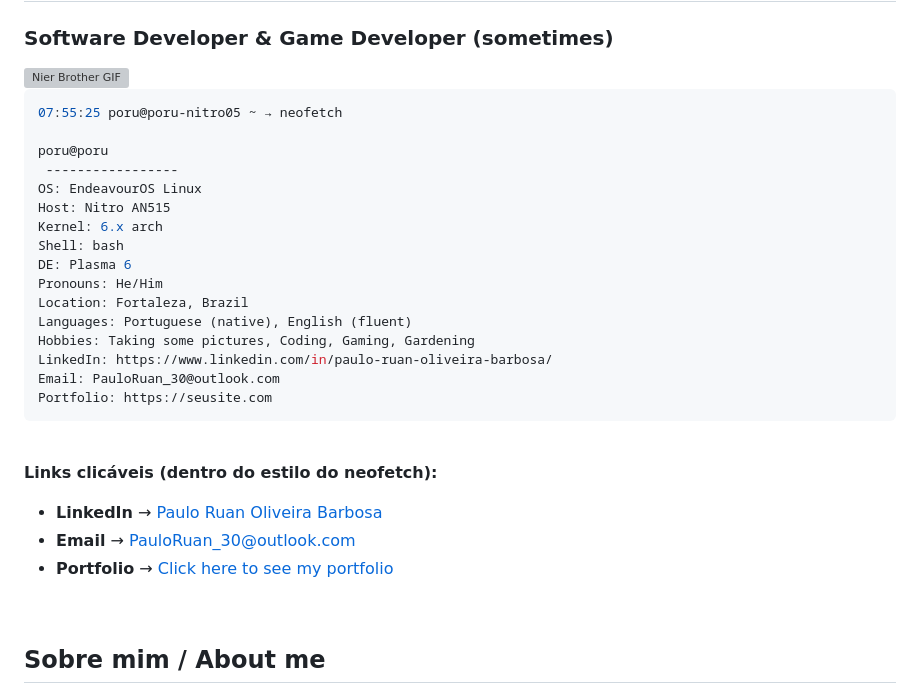
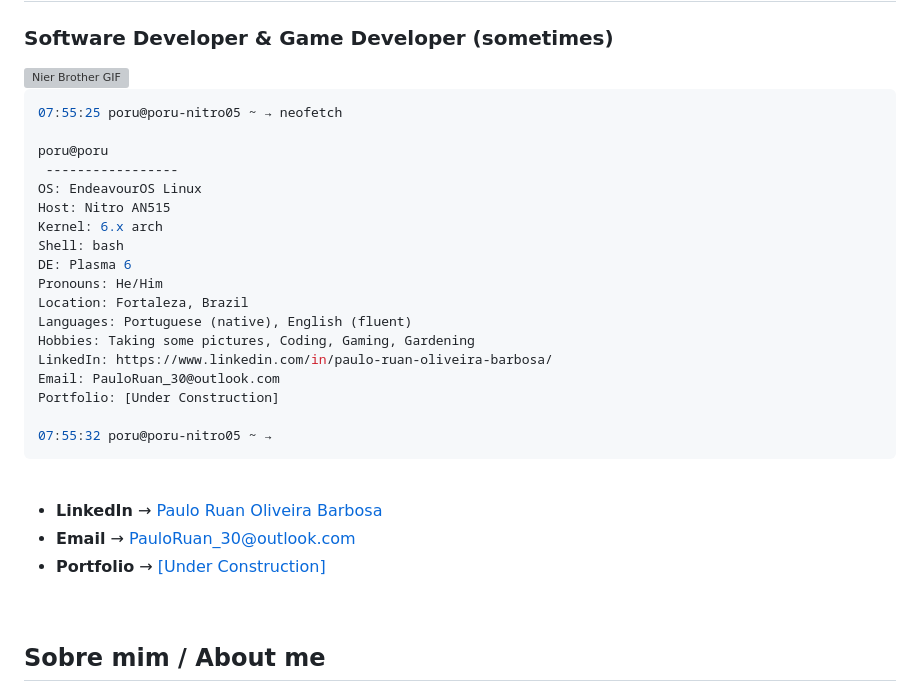
Before and after one commit to PauloRuan30/PauloRuan30, a Markdown page: README.md, the part around the change. Drawn GitHub-style; grey boxes are pictures that could not be loaded.

Commit message:
Revise portfolio link and image width in README
Updated portfolio link to indicate it's under construction and adjusted image width.

````diff
--- a/README.md
+++ b/README.md
@@ -4,7 +4,7 @@
 <div>
   <img align="left" src="https://raw.githubusercontent.com/PauloRuan30/PauloRuan30/main/nier-brother-nier.gif"
        alt="Nier Brother GIF"
-       width="340"
+       width="320"
        style="margin-right: 25px; border-radius: 12px;" />
 
 ```bash
@@ -23,18 +23,18 @@ Languages: Portuguese (native), English (fluent)
 Hobbies: Taking some pictures, Coding, Gaming, Gardening
 LinkedIn: https://www.linkedin.com/in/paulo-ruan-oliveira-barbosa/
 Email: PauloRuan_30@outlook.com
-Portfolio: https://seusite.com
+Portfolio: [Under Construction]
+
+07:55:32 poru@poru-nitro05 ~ →
 ```
 
 </div>
 
 <br clear="left"/>
 
-**Links clicáveis (dentro do estilo do neofetch):**
-
 - **LinkedIn** → [Paulo Ruan Oliveira Barbosa](https://www.linkedin.com/in/paulo-ruan-oliveira-barbosa/)
 - **Email** → [PauloRuan_30@outlook.com](mailto:PauloRuan_30@outlook.com)
-- **Portfolio** → <a href="https://seusite.com" style="background:#f1413d; color:white; padding:8px 16px; border-radius:6px; text-decoration:none; font-weight:bold;">Click here to see my portfolio</a>
+- **Portfolio** → <a href="https://seusite.com" style="background:#f1413d; color:white; padding:8px 16px; border-radius:6px; text-decoration:none; font-weight:bold;">[Under Construction]</a>
 
 <br>
 
````
